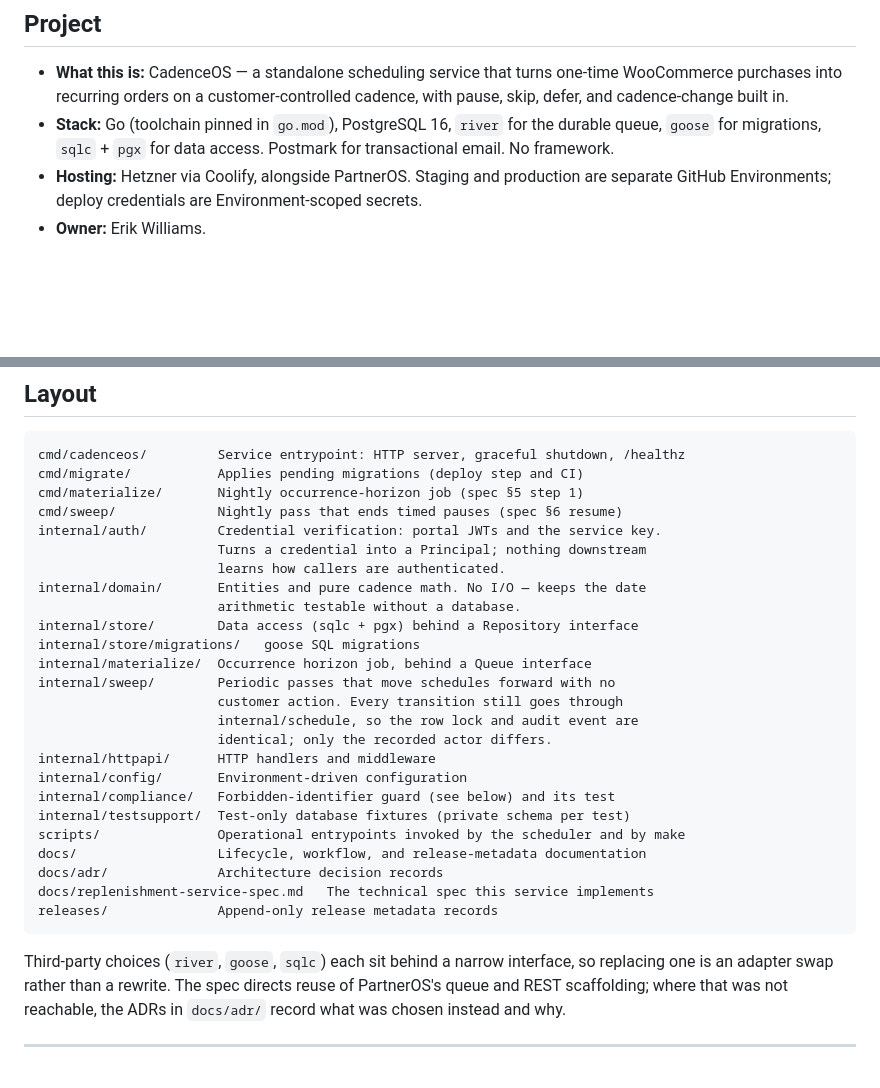
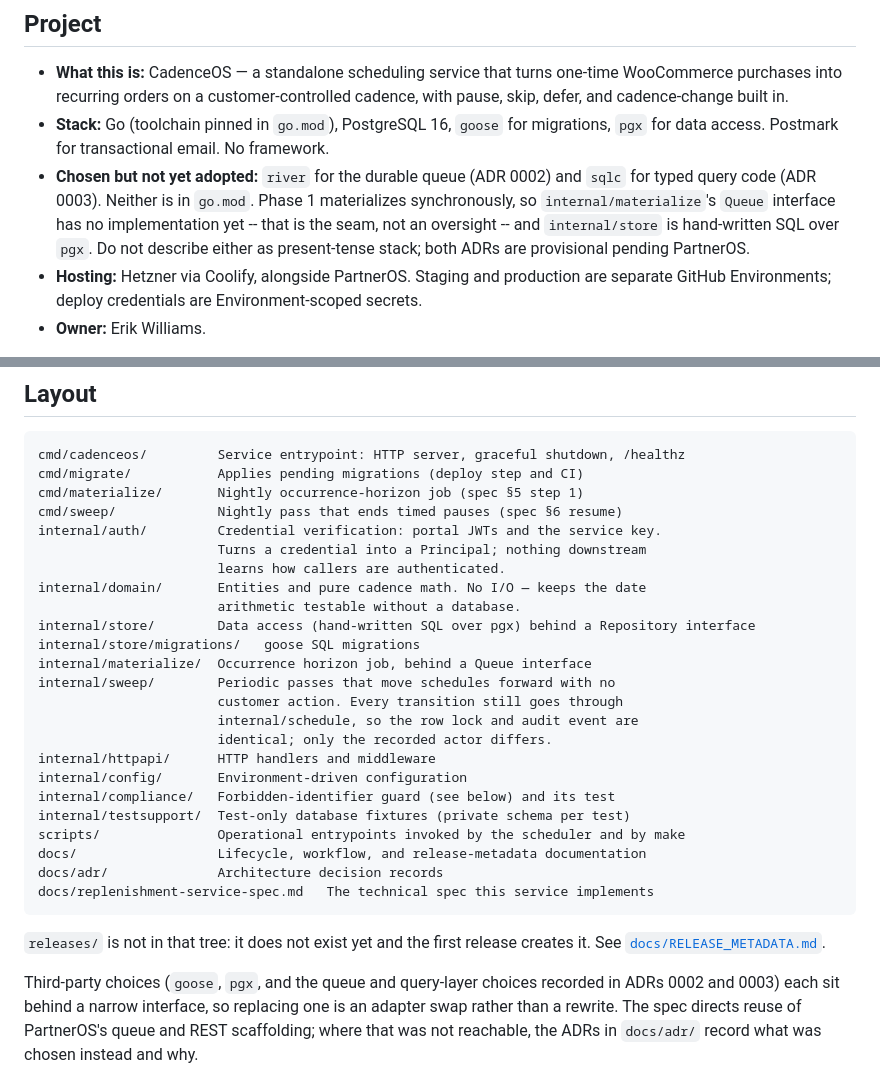
Before and after one commit to EPW80/replenishment-system, a Markdown page: CLAUDE.md, 2 parts joined by grey strips. GitHub-like rendering; blank space fills up the shorter version.

````diff
--- a/CLAUDE.md
+++ b/CLAUDE.md
@@ -9,9 +9,14 @@ Guidance for Claude Code working in this repository.
 - **What this is:** CadenceOS — a standalone scheduling service that turns one-time
   WooCommerce purchases into recurring orders on a customer-controlled cadence, with
   pause, skip, defer, and cadence-change built in.
-- **Stack:** Go (toolchain pinned in `go.mod`), PostgreSQL 16, `river` for the durable
-  queue, `goose` for migrations, `sqlc` + `pgx` for data access. Postmark for
-  transactional email. No framework.
+- **Stack:** Go (toolchain pinned in `go.mod`), PostgreSQL 16, `goose` for migrations,
+  `pgx` for data access. Postmark for transactional email. No framework.
+- **Chosen but not yet adopted:** `river` for the durable queue (ADR 0002) and `sqlc`
+  for typed query code (ADR 0003). Neither is in `go.mod`. Phase 1 materializes
+  synchronously, so `internal/materialize`'s `Queue` interface has no implementation
+  yet -- that is the seam, not an oversight -- and `internal/store` is hand-written SQL
+  over `pgx`. Do not describe either as present-tense stack; both ADRs are provisional
+  pending PartnerOS.
 - **Hosting:** Hetzner via Coolify, alongside PartnerOS. Staging and production are
   separate GitHub Environments; deploy credentials are Environment-scoped secrets.
 - **Owner:** Erik Williams.
@@ -60,7 +65,7 @@ internal/auth/         Credential verification: portal JWTs and the service key.
                        learns how callers are authenticated.
 internal/domain/       Entities and pure cadence math. No I/O — keeps the date
                        arithmetic testable without a database.
-internal/store/        Data access (sqlc + pgx) behind a Repository interface
+internal/store/        Data access (hand-written SQL over pgx) behind a Repository interface
 internal/store/migrations/   goose SQL migrations
 internal/materialize/  Occurrence horizon job, behind a Queue interface
 internal/sweep/        Periodic passes that move schedules forward with no
@@ -75,11 +80,14 @@ scripts/               Operational entrypoints invoked by the scheduler and by m
 docs/                  Lifecycle, workflow, and release-metadata documentation
 docs/adr/              Architecture decision records
 docs/replenishment-service-spec.md   The technical spec this service implements
-releases/              Append-only release metadata records
 ```
 
-Third-party choices (`river`, `goose`, `sqlc`) each sit behind a narrow interface, so
-replacing one is an adapter swap rather than a rewrite. The spec directs reuse of
+`releases/` is not in that tree: it does not exist yet and the first release creates
+it. See [`docs/RELEASE_METADATA.md`](docs/RELEASE_METADATA.md).
+
+Third-party choices (`goose`, `pgx`, and the queue and query-layer choices recorded in
+ADRs 0002 and 0003) each sit behind a narrow interface, so replacing one is an adapter
+swap rather than a rewrite. The spec directs reuse of
 PartnerOS's queue and REST scaffolding; where that was not reachable, the ADRs in
 `docs/adr/` record what was chosen instead and why.
 
````
Also changed, not shown: README.md (+31 -13 lines), docs/WORKFLOWS.md (+6 -6 lines).
